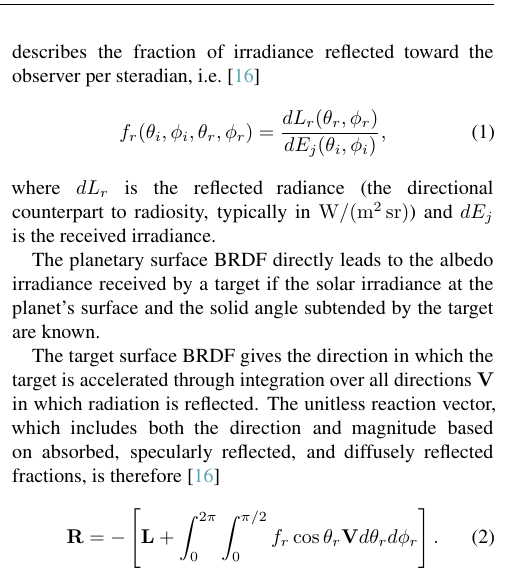
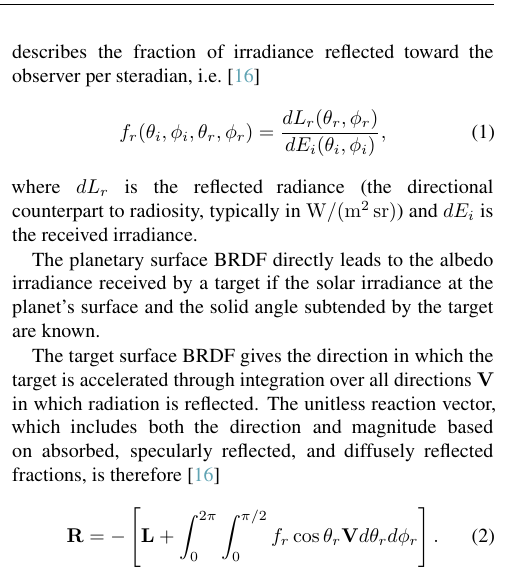
Before and after one commit to DominikStiller/tudelft-hpb-project, a LaTeX document (paper/main.tex, which reads paper/sections/General_models.tex): part of one column of page 2 of 18, cut so that both start at the same text. Compiled offline with pdfLaTeX.

Commit message:
Fix typo in paper

```diff
--- a/paper/sections/General_models.tex
+++ b/paper/sections/General_models.tex
@@ -24,9 +24,9 @@ In general, reflectance comprises a diffuse (scattered in many directions) and a
 \begin{align}
     f_r (\theta_i, \phi_i, \theta_r, \phi_r)
     = \frac{dL_r(\theta_r, \phi_r)}
-    {dE_j(\theta_i, \phi_i)},
+    {dE_i(\theta_i, \phi_i)},
 \end{align}
-where $dL_r$ is the reflected radiance (the directional counterpart to radiosity, typically in \unit{\W\per\square\m\per\steradian}) and $dE_j$ is the received irradiance.
+where $dL_r$ is the reflected radiance (the directional counterpart to radiosity, typically in \unit{\W\per\square\m\per\steradian}) and $dE_i$ is the received irradiance.
 
 % TODO expand figure with diffuse and specular reflection (e.g. Montenbruck 2000, p. 85)
 
```
